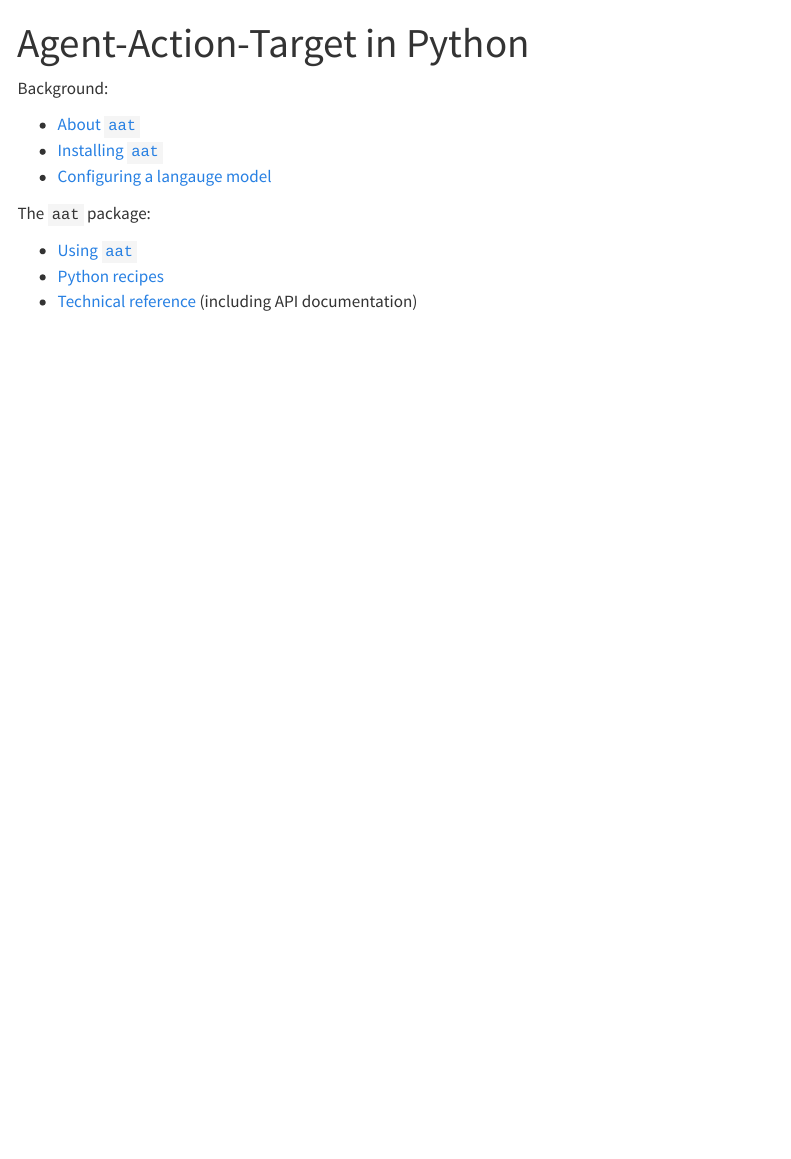
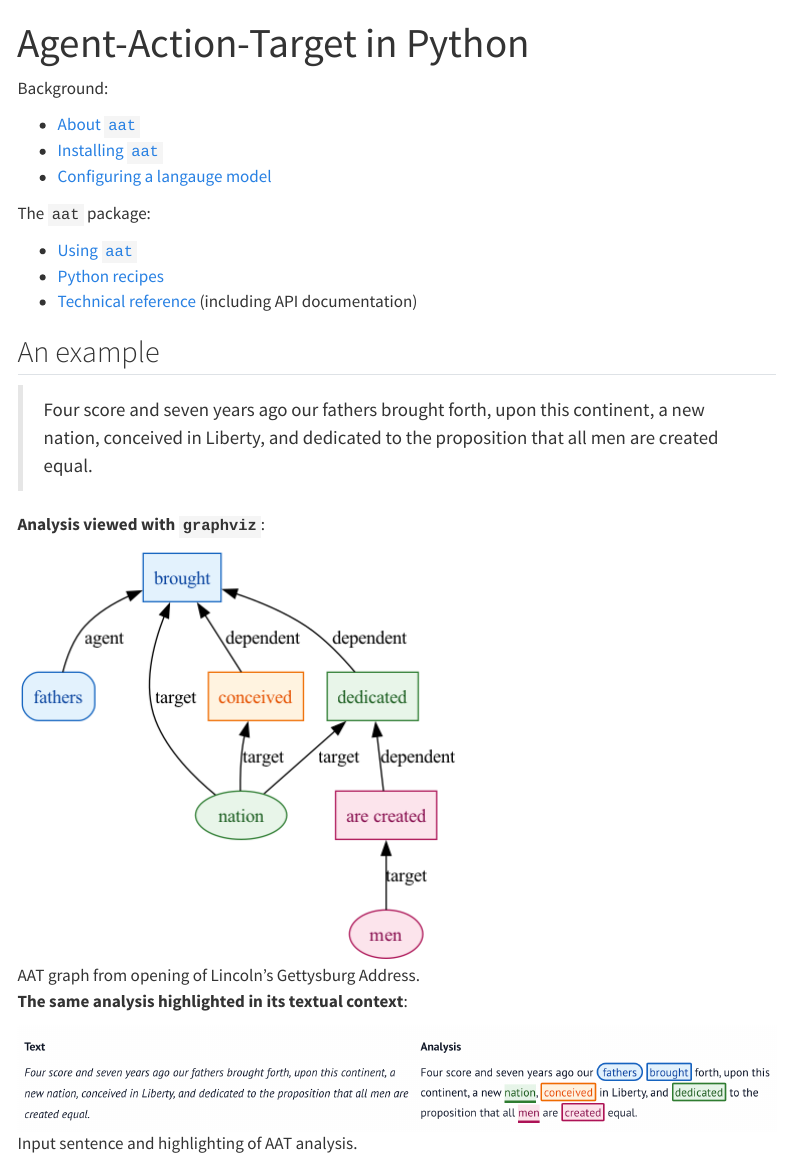
Before and after one commit to neelsmith/aat, a Quarto document (quarto/index.qmd): the page in a window 1100 px wide, from its top. Rendered offline with R 4.5, knitr and Pandoc in place of Quarto, with nearby package versions; menus at the side of the page are left out.

Commit message:
light edits

```diff
--- a/quarto/index.qmd
+++ b/quarto/index.qmd
@@ -14,3 +14,18 @@ The `aat` package:
 - [Using `aat`](./using/index.qmd)
 - [Python recipes](./guides/index.qmd)
 - [Technical reference](./reference/index.qmd) (including API documentation)
+
+
+
+## An example
+
+> Four score and seven years ago our fathers brought forth, upon this continent, a new nation, conceived in Liberty, and dedicated to the proposition that all men are created equal.
+
+
+**Analysis viewed with `graphviz`**:
+
+![AAT graph from opening of Lincoln's Gettysburg Address.](./imgs/4score.png)
+
+**The same analysis highlighted in its textual context**:
+
+![Input sentence and highlighting of AAT analysis.](./imgs/4score-hilites.png)
```
Also changed, not shown: README.md, quarto/imgs/4score-hilites.png (renamed from 4score-hilites.png).
